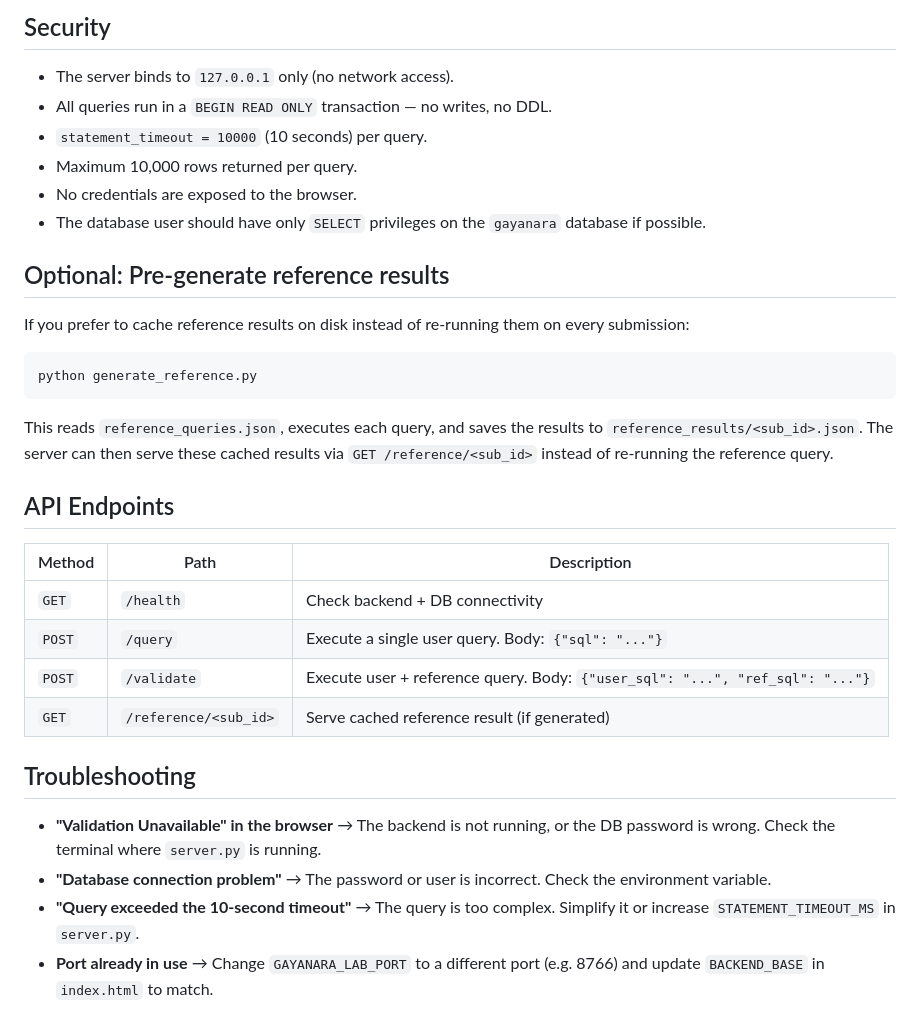
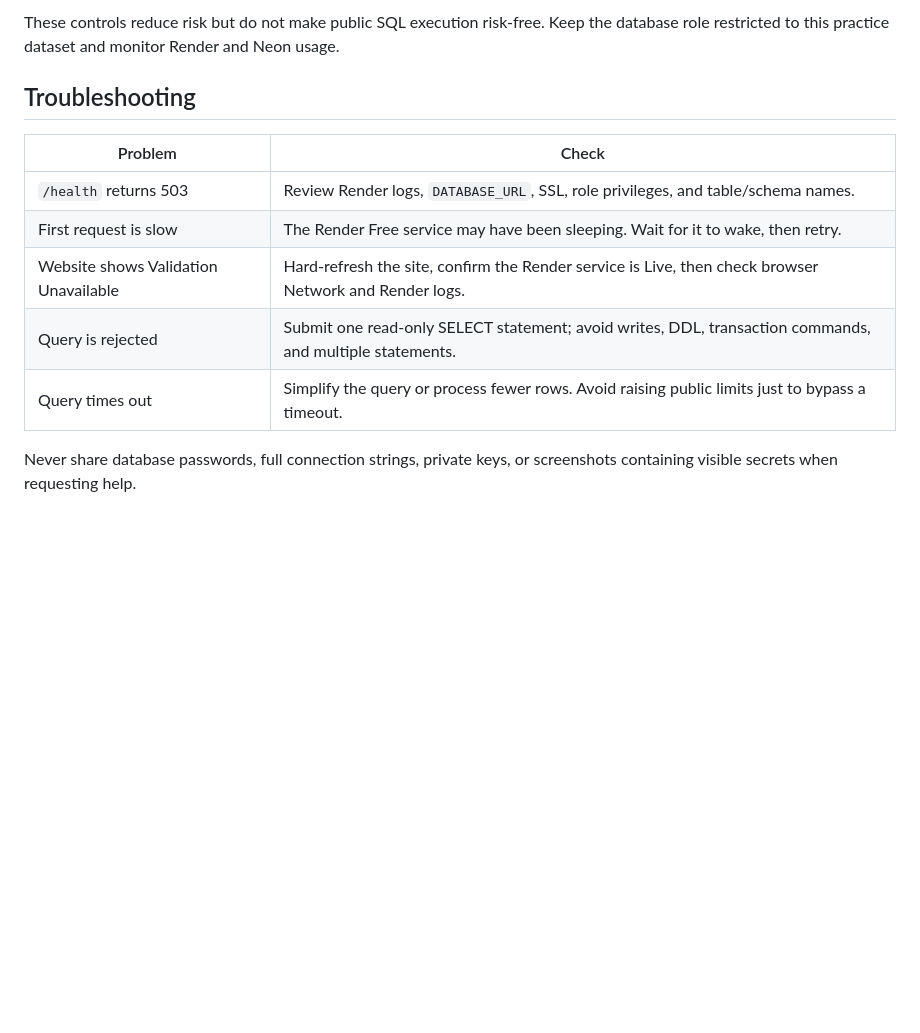
Before and after one commit to subhanaristiadi/gayanara-sql-practice-lab, a Markdown page: backend_setup.md, the part around one of its changes. GitHub-like rendering; blank space fills up the shorter version.

````diff
--- a/backend_setup.md
+++ b/backend_setup.md
@@ -73,35 +113,14 @@ The backend will:
 
-## Security
-
-- The server binds to `127.0.0.1` only (no network access).
-- All queries run in a `BEGIN READ ONLY` transaction — no writes, no DDL.
-- `statement_timeout = 10000` (10 seconds) per query.
-- Maximum 10,000 rows returned per query.
-- No credentials are exposed to the browser.
-- The database user should have only `SELECT` privileges on the `gayanara` database if possible.
-
-## Optional: Pre-generate reference results
-
-If you prefer to cache reference results on disk instead of re-running them on every submission:
-
-```bash
-python generate_reference.py
-```
-
-This reads `reference_queries.json`, executes each query, and saves the results to `reference_results/<sub_id>.json`. The server can then serve these cached results via `GET /reference/<sub_id>` instead of re-running the reference query.
-
-## API Endpoints
-
-| Method | Path | Description |
-|---|---|---|
-| `GET` | `/health` | Check backend + DB connectivity |
-| `POST` | `/query` | Execute a single user query. Body: `{"sql": "..."}` |
-| `POST` | `/validate` | Execute user + reference query. Body: `{"user_sql": "...", "ref_sql": "..."}` |
-| `GET` | `/reference/<sub_id>` | Serve cached reference result (if generated) |
+These controls reduce risk but do not make public SQL execution risk-free. Keep the database role restricted to this practice dataset and monitor Render and Neon usage.
 
 ## Troubleshooting
 
-- **"Validation Unavailable" in the browser** → The backend is not running, or the DB password is wrong. Check the terminal where `server.py` is running.
-- **"Database connection problem"** → The password or user is incorrect. Check the environment variable.
-- **"Query exceeded the 10-second timeout"** → The query is too complex. Simplify it or increase `STATEMENT_TIMEOUT_MS` in `server.py`.
-- **Port already in use** → Change `GAYANARA_LAB_PORT` to a different port (e.g. 8766) and update `BACKEND_BASE` in `index.html` to match.
+| Problem | Check |
+|---|---|
+| `/health` returns 503 | Review Render logs, `DATABASE_URL`, SSL, role privileges, and table/schema names. |
+| First request is slow | The Render Free service may have been sleeping. Wait for it to wake, then retry. |
+| Website shows Validation Unavailable | Hard-refresh the site, confirm the Render service is Live, then check browser Network and Render logs. |
+| Query is rejected | Submit one read-only SELECT statement; avoid writes, DDL, transaction commands, and multiple statements. |
+| Query times out | Simplify the query or process fewer rows. Avoid raising public limits just to bypass a timeout. |
+
+Never share database passwords, full connection strings, private keys, or screenshots containing visible secrets when requesting help.
````
Also changed, not shown: other parts of backend_setup.md (+90 -50 lines).
